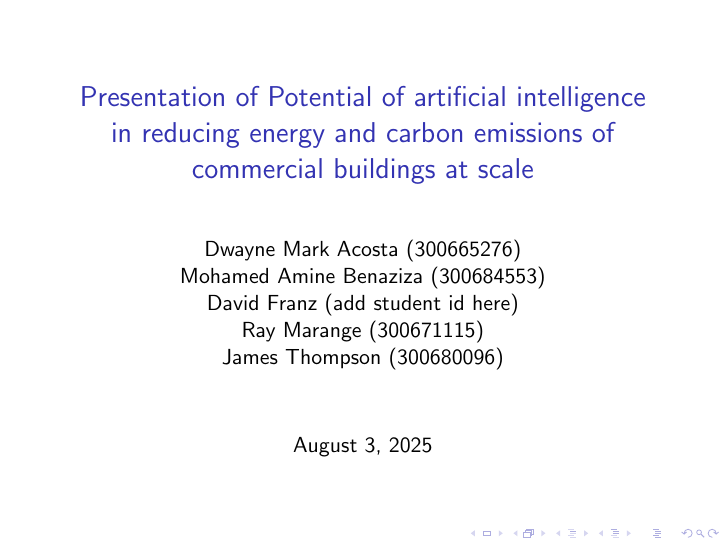
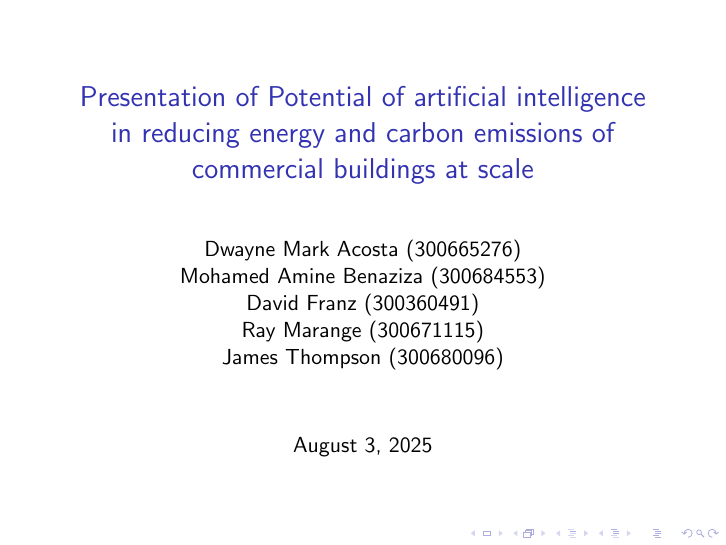
Before and after one commit to 1jamesthompson1/AIML430_seminar_1, LaTeX slides (presentation.tex): page 1 of 19. Compiled offline with pdfLaTeX.

Commit message:
Update student id

```diff
--- a/presentation.tex
+++ b/presentation.tex
@@ -7,7 +7,7 @@
 
 
 \title{Presentation of Potential of artificial intelligence in reducing energy and carbon emissions of commercial buildings at scale}
-\author{Dwayne Mark Acosta (300665276) \\ Mohamed Amine Benaziza (300684553) \\ David Franz (add student id here) \\ Ray Marange (300671115) \\ James Thompson (300680096)}
+\author{Dwayne Mark Acosta (300665276) \\ Mohamed Amine Benaziza (300684553) \\ David Franz (300360491) \\ Ray Marange (300671115) \\ James Thompson (300680096)}
 \date{\today}
 
 \begin{document}
```
Also changed, not shown: summary.tex (+1 -1 lines), output/presentation.pdf, output/summary.pdf.
